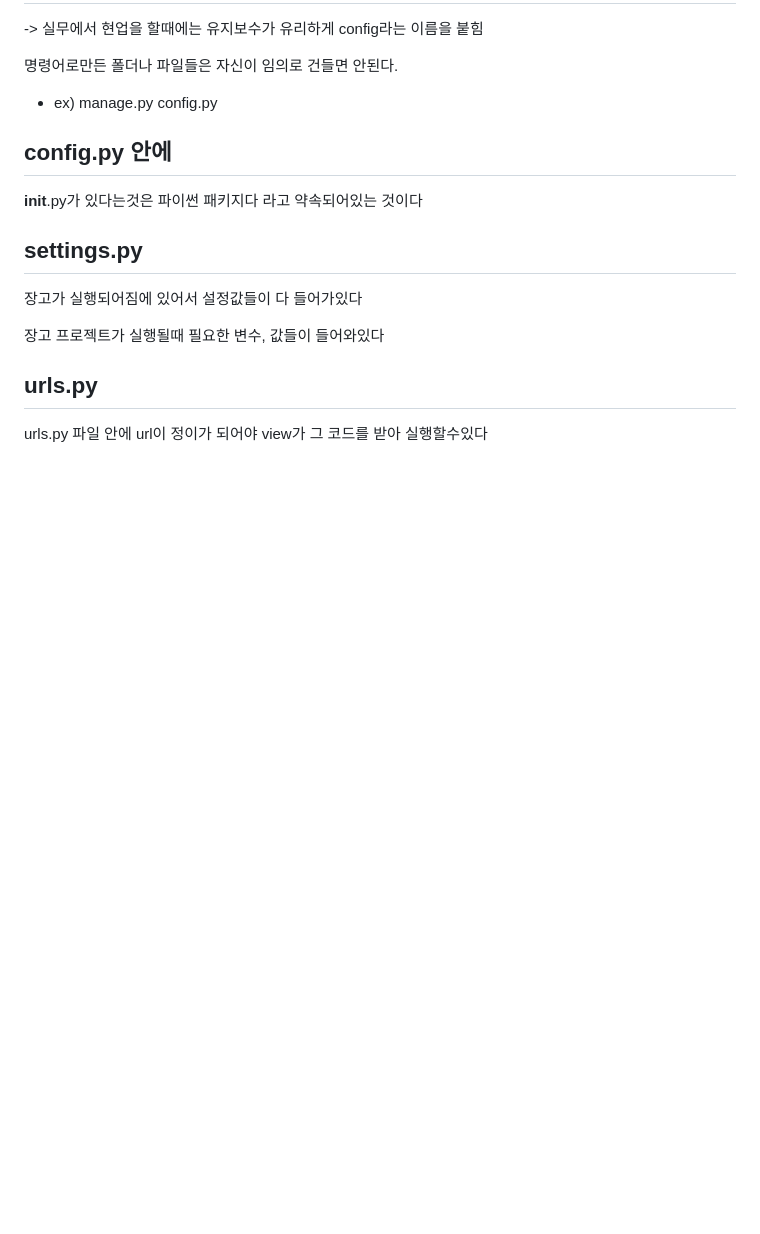
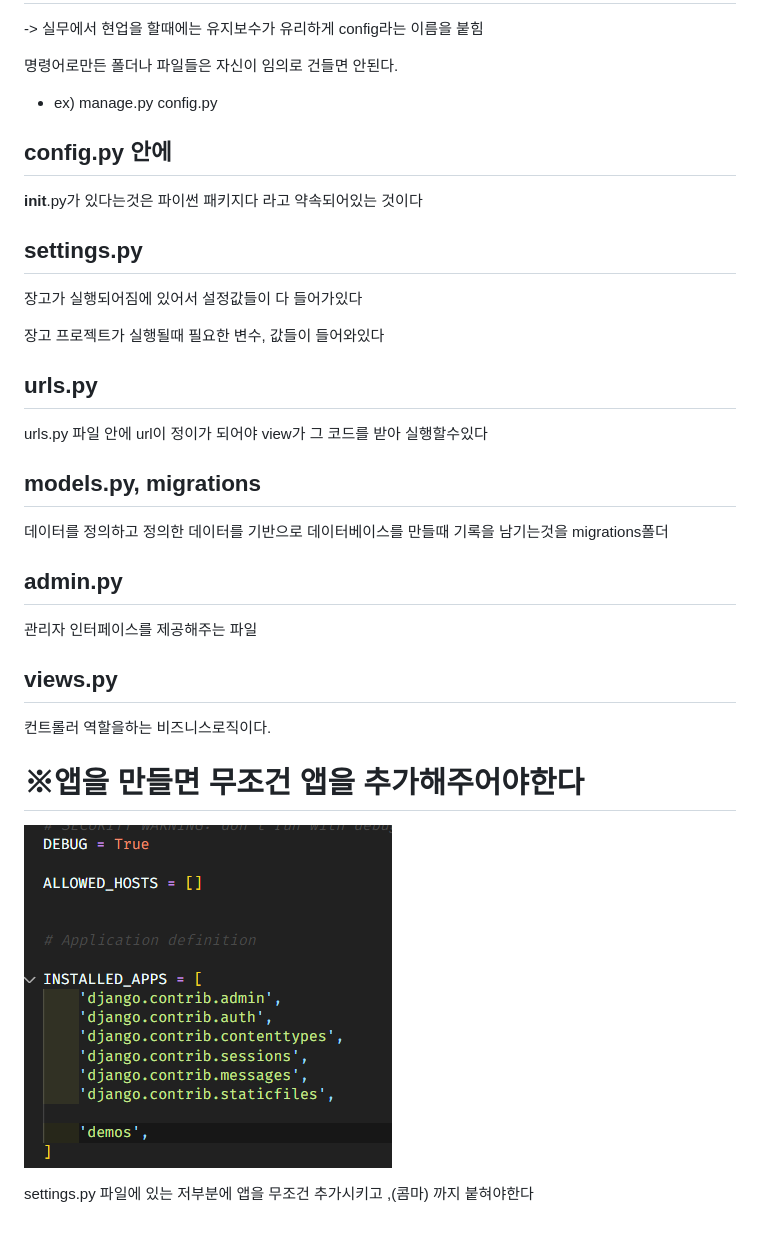
Before and after one commit to mimijae/Django_ZIP, a Markdown page: README.md, the part around the change. Drawn GitHub-style; blank space fills up the shorter version.

Commit message:
장고의 기본구조 정리

```diff
--- a/README.md
+++ b/README.md
@@ -91,3 +91,18 @@ __init__.py가 있다는것은 파이썬 패키지다 라고 약속되어있는
 
 ## urls.py
 urls.py 파일 안에 url이 정이가 되어야 view가 그 코드를 받아 실행할수있다
+
+## models.py, migrations
+데이터를 정의하고 정의한 데이터를 기반으로 데이터베이스를 만들때 기록을 남기는것을 migrations폴더
+
+## admin.py
+관리자 인터페이스를 제공해주는 파일
+
+## views.py
+컨트롤러 역할을하는 비즈니스로직이다.
+
+# ※앱을 만들면 무조건 앱을 추가해주어야한다
+![Alt text](images/%EC%9E%A5%EA%B3%A0%EC%BA%A1%EC%B3%906.png)
+
+settings.py 파일에 있는
+저부분에 앱을 무조건 추가시키고 ,(콤마) 까지 붙혀야한다
```
